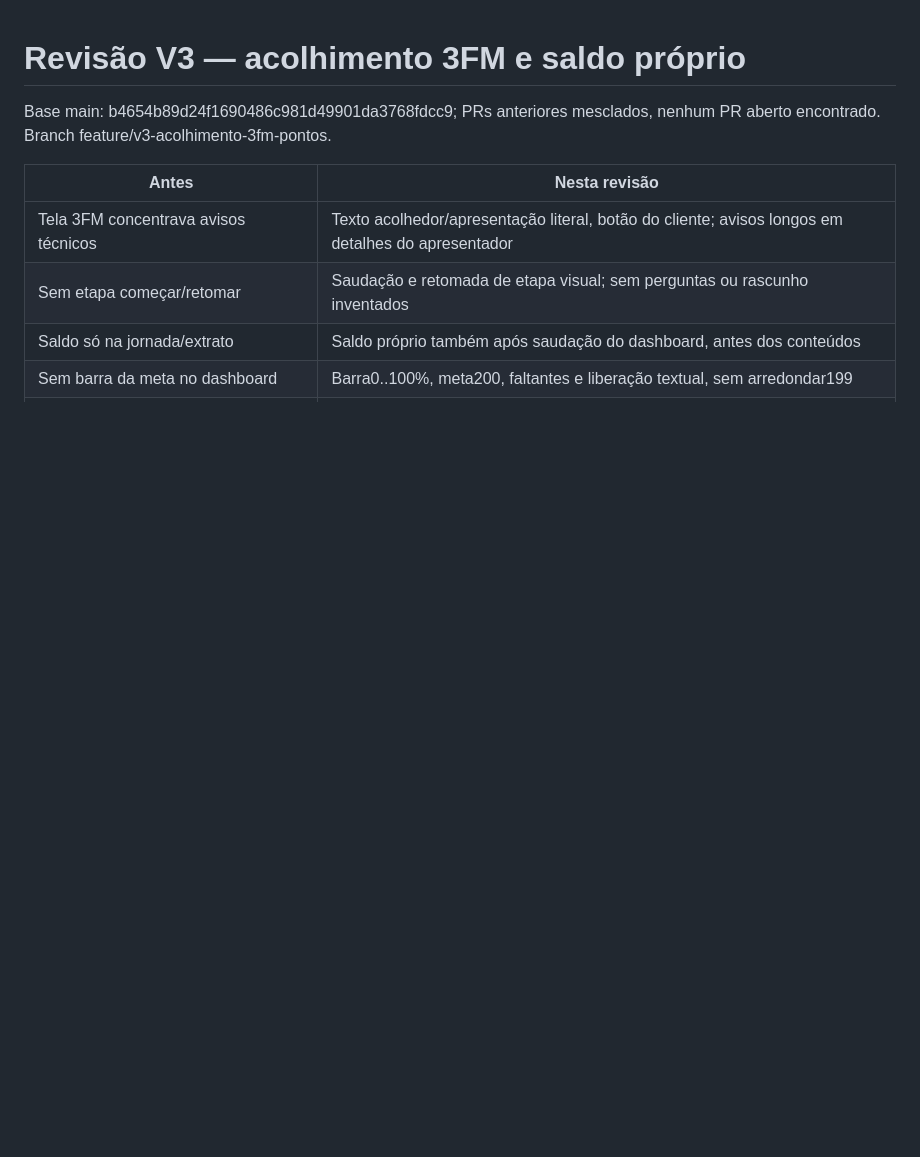
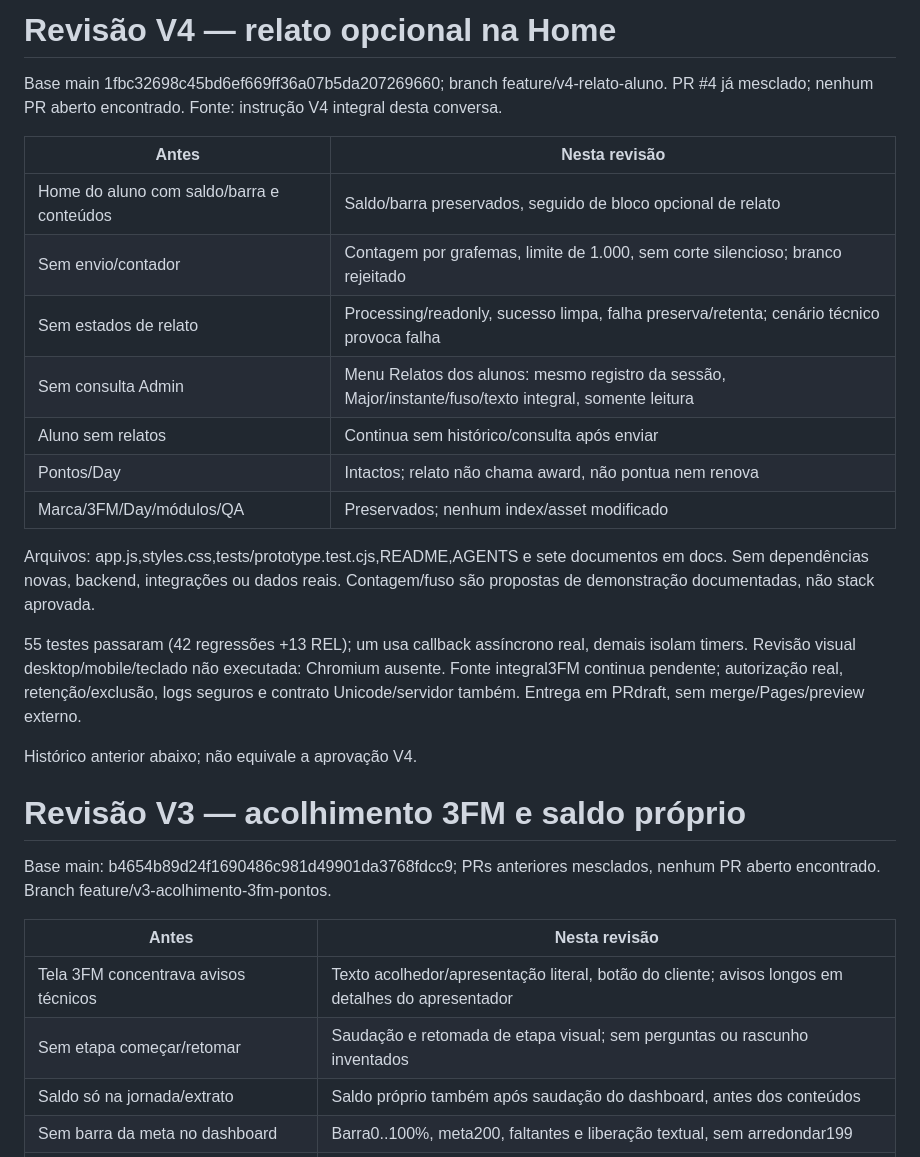
Before and after one commit to ArthurCarValho0001/Reconexao, a Markdown page: docs/REVISAO_PROTOTIPO.md, the part around the change. Rendered like a GitHub page; blank space fills up the shorter version.

Commit message:
V4: relato opcional e leitura administrativa — docs/REVISAO_PROTOTIPO.md

```diff
--- a/docs/REVISAO_PROTOTIPO.md
+++ b/docs/REVISAO_PROTOTIPO.md
@@ -1,3 +1,23 @@
+# Revisão V4 — relato opcional na Home
+
+Base main 1fbc32698c45bd6ef669ff36a07b5da207269660; branch feature/v4-relato-aluno. PR #4 já mesclado; nenhum PR aberto encontrado. Fonte: instrução V4 integral desta conversa.
+
+| Antes | Nesta revisão |
+|---|---|
+| Home do aluno com saldo/barra e conteúdos | Saldo/barra preservados, seguido de bloco opcional de relato |
+| Sem envio/contador | Contagem por grafemas, limite de 1.000, sem corte silencioso; branco rejeitado |
+| Sem estados de relato | Processing/readonly, sucesso limpa, falha preserva/retenta; cenário técnico provoca falha |
+| Sem consulta Admin | Menu Relatos dos alunos: mesmo registro da sessão, Major/instante/fuso/texto integral, somente leitura |
+| Aluno sem relatos | Continua sem histórico/consulta após enviar |
+| Pontos/Day | Intactos; relato não chama award, não pontua nem renova |
+| Marca/3FM/Day/módulos/QA | Preservados; nenhum index/asset modificado |
+
+Arquivos: app.js,styles.css,tests/prototype.test.cjs,README,AGENTS e sete documentos em docs. Sem dependências novas, backend, integrações ou dados reais. Contagem/fuso são propostas de demonstração documentadas, não stack aprovada.
+
+55 testes passaram (42 regressões +13 REL); um usa callback assíncrono real, demais isolam timers. Revisão visual desktop/mobile/teclado não executada: Chromium ausente. Fonte integral3FM continua pendente; autorização real, retenção/exclusão, logs seguros e contrato Unicode/servidor também. Entrega em PRdraft, sem merge/Pages/preview externo.
+
+Histórico anterior abaixo; não equivale a aprovação V4.
+
 # Revisão V3 — acolhimento 3FM e saldo próprio
 
 Base main: b4654b89d24f1690486c981d49901da3768fdcc9; PRs anteriores mesclados, nenhum PR aberto encontrado. Branch feature/v3-acolhimento-3fm-pontos.
```
